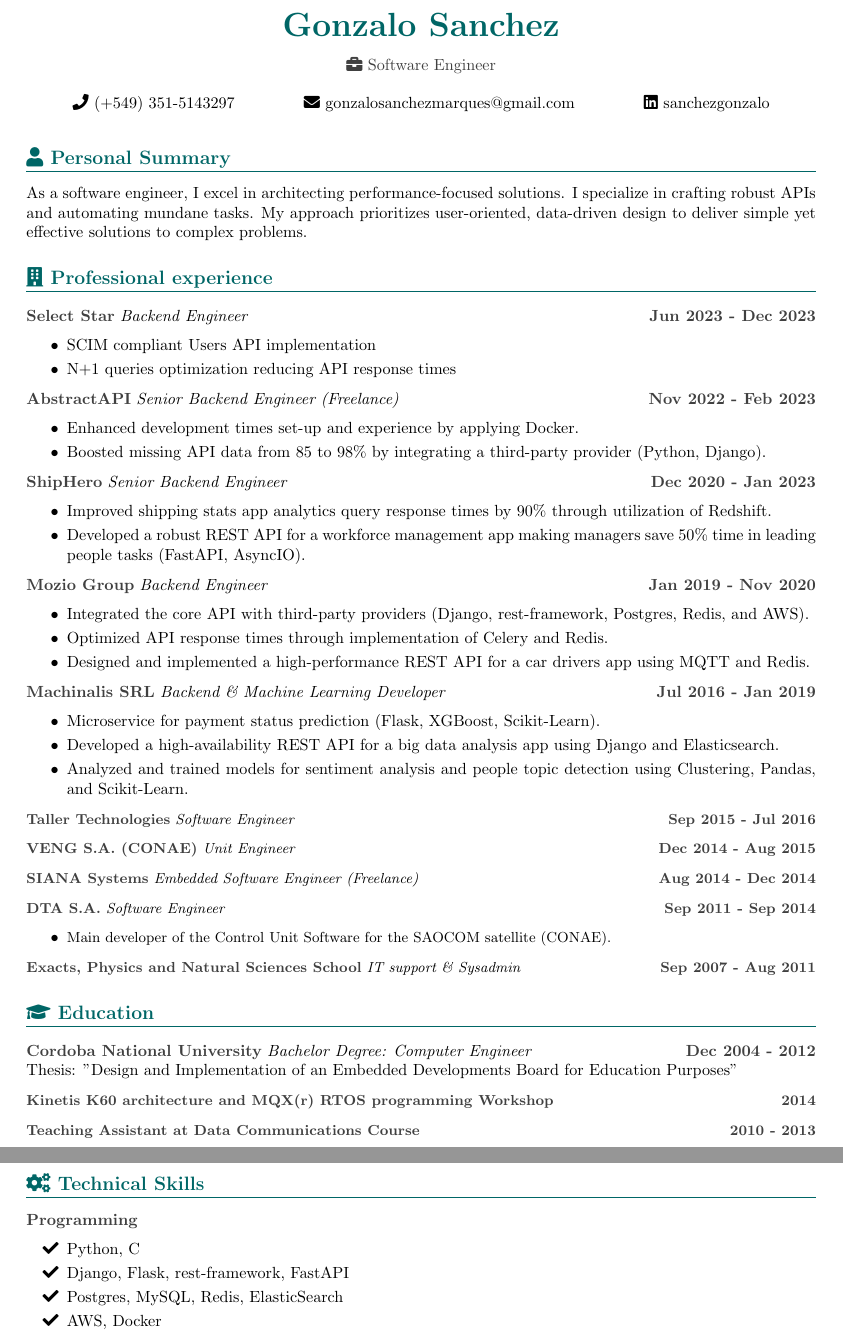
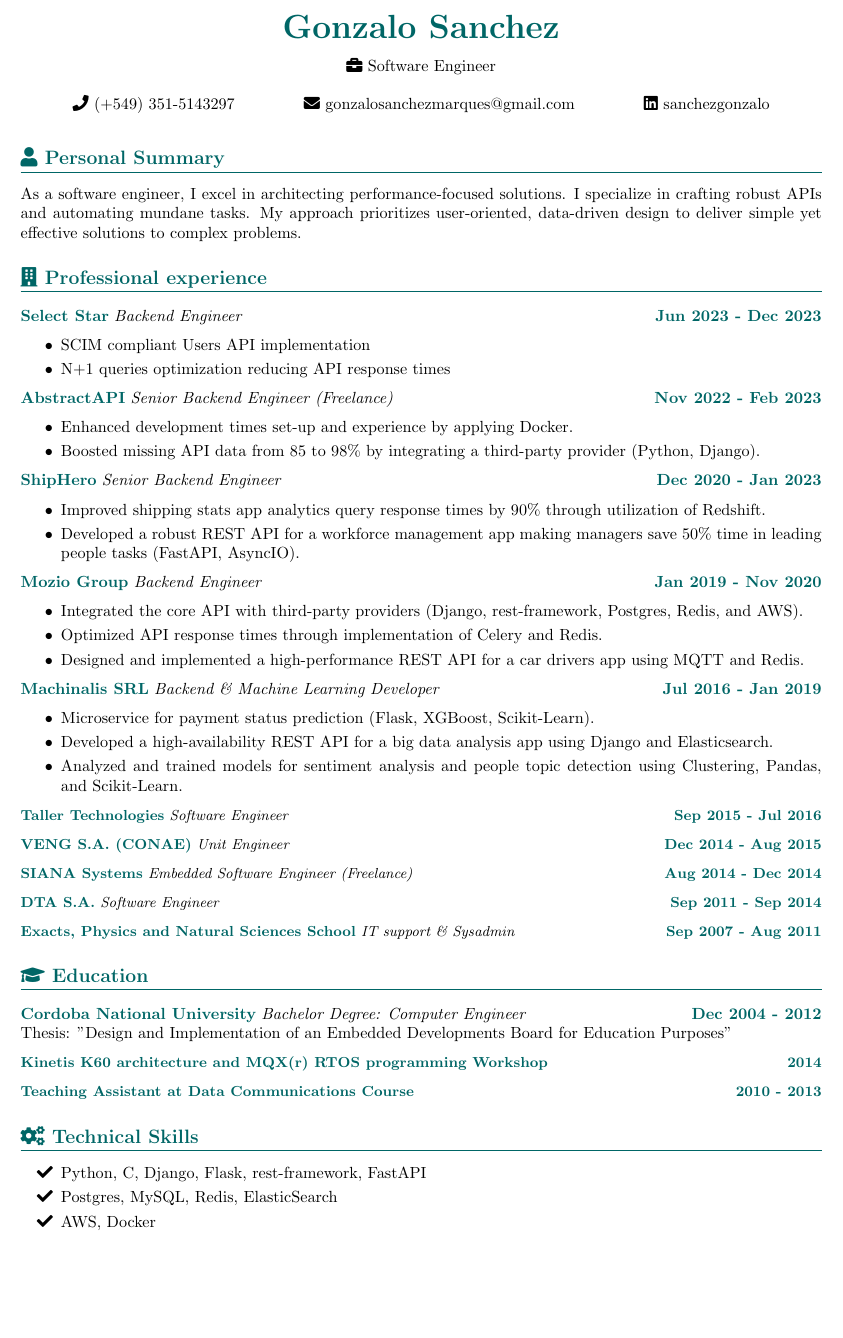
Before and after one commit to sanchezg/cv, a LaTeX CV (cv_gsanchez_eng.tex, which reads input/experience.tex, input/personal_data.tex, input/skills.tex): two parts of pages 1 and 2 of 2 before the commit and part of the page after it, the two joined at a grey line, cut so that both start at the same text, the shorter picture padded with empty space. Compiled offline with pdfLaTeX.

Commit message:
Fit it in one page and fix colors

```diff
--- a/cv_gsanchez_eng.tex
+++ b/cv_gsanchez_eng.tex
@@ -1,5 +1,5 @@
 \documentclass[10pt,a4paper,sans]{article}
-\usepackage[left=0.75in, right=0.75in, top=0.7in, bottom=0.7in]{geometry}
+\usepackage[left=0.7in, right=0.7in, top=0.65in, bottom=0.65in]{geometry}
 \usepackage{enumitem}
 \usepackage{titlesec}
 \usepackage{parskip}
@@ -9,7 +9,7 @@
 % \usepackage{lmodern}
 
 \definecolor{sectioncolor}{RGB}{0,102,102}
-\definecolor{subsectioncolor}{RGB}{64,64,64}
+\definecolor{subsectioncolor}{RGB}{0,102,102}
 
 \titleformat{\section}{\large\bfseries\color{sectioncolor}}{}{0em}{}[\titlerule]
 \titleformat{\subsection}[runin]{\bfseries\color{subsectioncolor}}{}{0em}{}[]
--- a/input/experience.tex
+++ b/input/experience.tex
@@ -66,11 +66,11 @@
 
 % \subsection{DTA S.A. - \textit{Software Engineer} \hfill Sep 2011 - Sep 2014}
 \subsection{\small DTA S.A.}\textit{\small Software Engineer}{\textcolor{subsectioncolor}{\textbf{\hfill \small Sep 2011 - Sep 2014}}
-{
-  \begin{itemize}
-    \item {\small Main developer of the Control Unit Software for the SAOCOM satellite (CONAE).}
-  \end{itemize}
-}
+% {
+%   \begin{itemize}
+%     \item {\small Main developer of the Control Unit Software for the SAOCOM satellite (CONAE).}
+%   \end{itemize}
+% }
 
 % \subsection{Compute Centre of the Exacts, Physic and Natural Sciences School - \textit{IT support \& Sysadmin} \hfill Sep 2007 - Aug 2011} % Date(s)
 \subsection{\small Exacts, Physics and Natural Sciences School}\textit{\small IT support \& Sysadmin}{\textcolor{subsectioncolor}{\textbf{\hfill \small Sep 2007 - Aug 2011}}
--- a/input/personal_data.tex
+++ b/input/personal_data.tex
@@ -3,7 +3,7 @@
 \begin{center}
     \color{sectioncolor}\textbf{\huge Gonzalo Sanchez} \\
     \vspace{3mm}
-    \color{subsectioncolor}\faIcon{briefcase} Software Engineer
+    \color{black}\faIcon{briefcase} Software Engineer
 \end{center}
 
 \vspace{2mm}
--- a/input/skills.tex
+++ b/input/skills.tex
@@ -1,11 +1,9 @@
 % ------------ Skills
 
 \section*{\faIcon{cogs} Technical Skills}
-\subsection*{Programming}
 \begin{center}
   \begin{itemize}[label=\faIcon{check}, itemsep=-3pt]
-      \item Python, C
-      \item Django, Flask, rest-framework, FastAPI
+      \item Python, C, Django, Flask, rest-framework, FastAPI
       \item Postgres, MySQL, Redis, ElasticSearch
       \item AWS, Docker
   \end{itemize}
```
Also changed, not shown: cv_gsanchez_eng.pdf.
